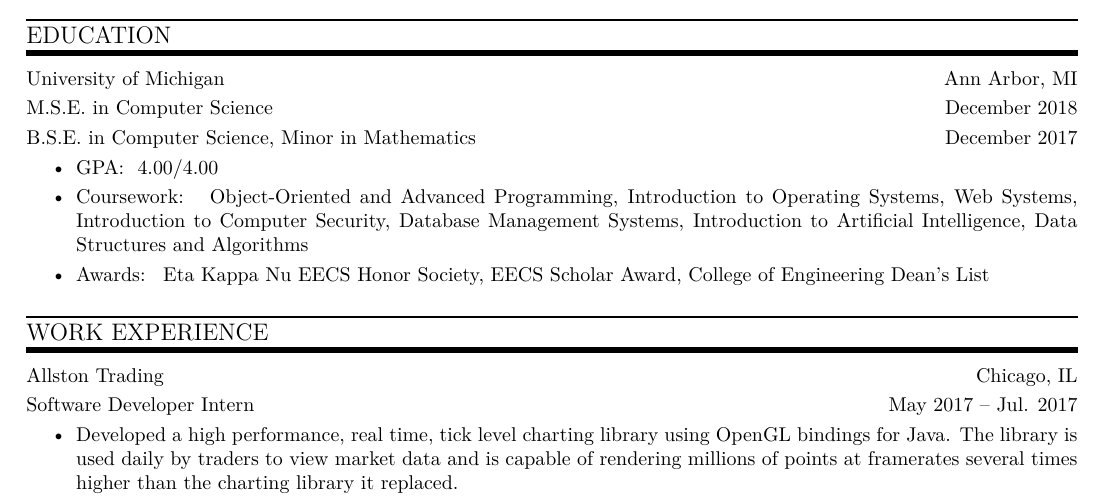
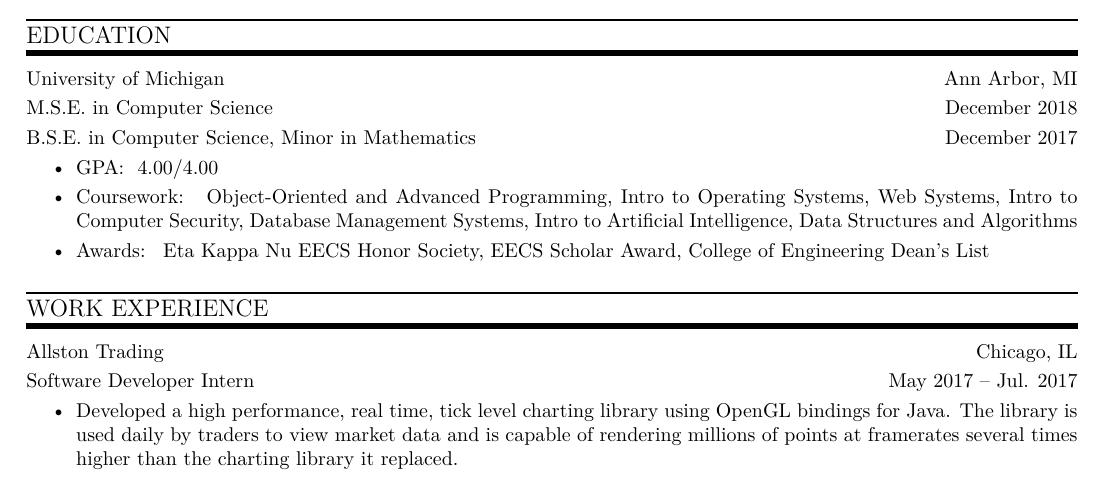
Before and after one commit to cesmi/resume, a LaTeX CV (resume.tex): part of page 1 of 2, cut so that both start at the same text. Compiled offline with XeLaTeX.

Commit message:
introduction ->intro

```diff
--- a/resume.tex
+++ b/resume.tex
@@ -54,8 +54,8 @@
 \job{B.S.E. in Computer Science, Minor in Mathematics}{December 2017}
 \begin{bullets}
   \item \bullettitle{GPA} 4.00/4.00
-  \item \bullettitle{Coursework} Object-Oriented and Advanced Programming, Introduction to Operating Systems,
-        Web Systems, Introduction to Computer Security, Database Management Systems, Introduction to Artificial Intelligence,
+  \item \bullettitle{Coursework} Object-Oriented and Advanced Programming, Intro to Operating Systems,
+        Web Systems, Intro to Computer Security, Database Management Systems, Intro to Artificial Intelligence,
         Data Structures and Algorithms
   \item \bullettitle{Awards} Eta Kappa Nu EECS Honor Society, EECS Scholar Award, College of Engineering
       Dean's List
```
Also changed, not shown: resume.pdf, resume.tex (2 more changed lines).
